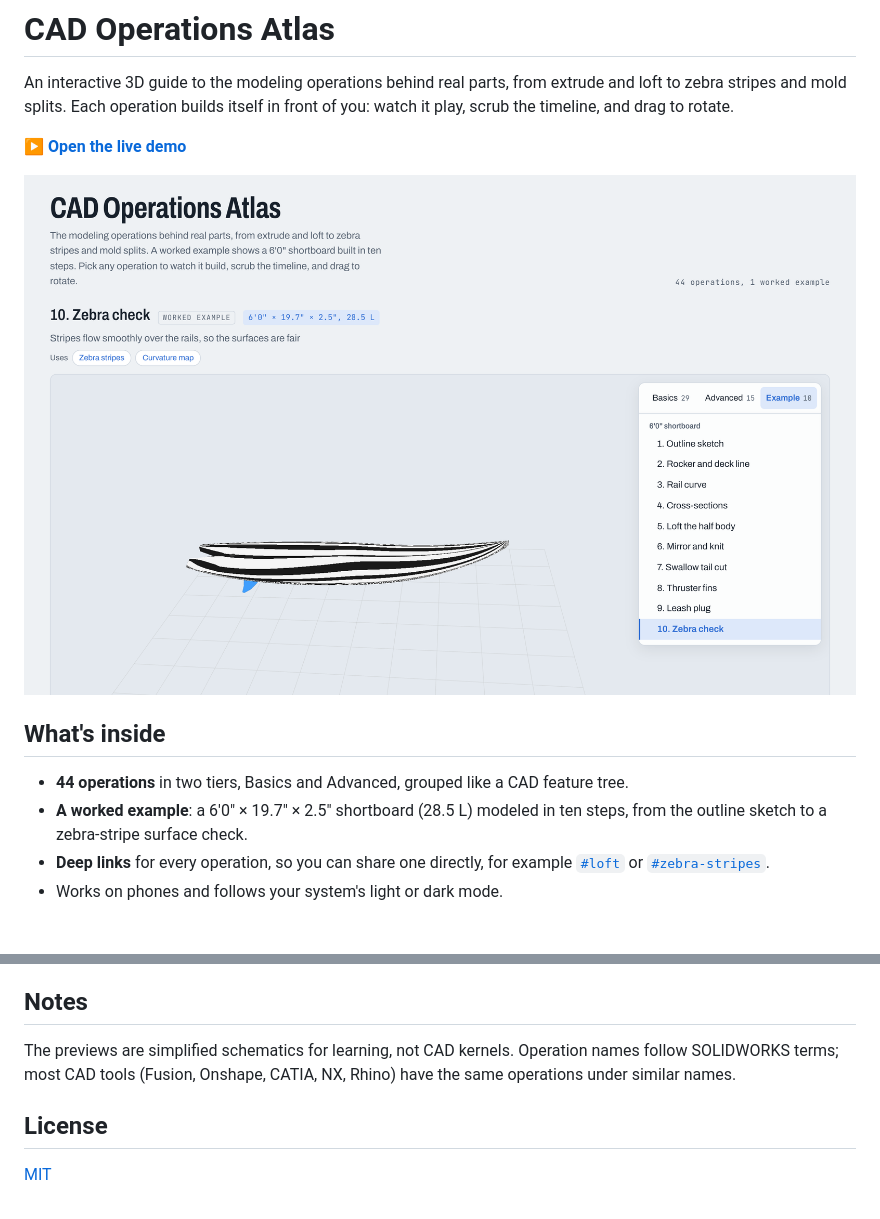
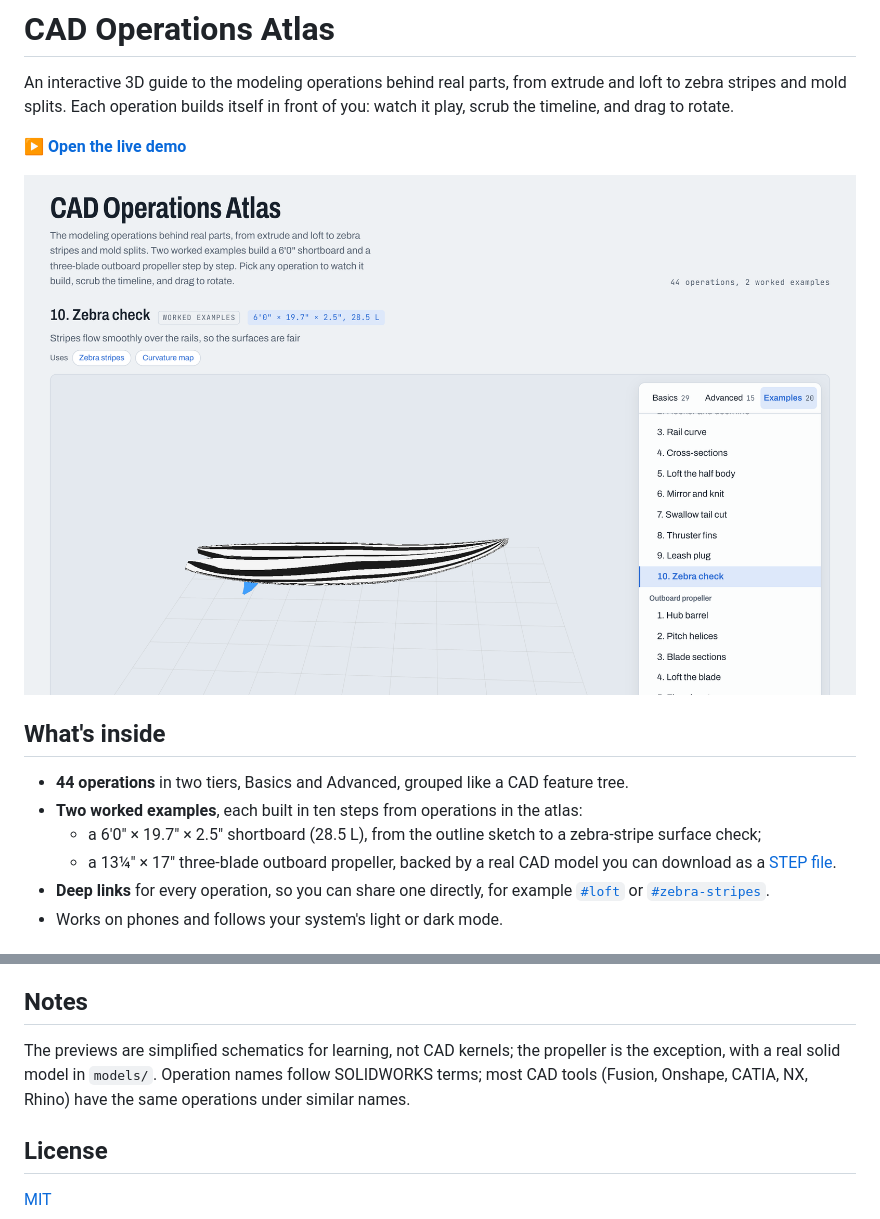
Before and after one commit to sesasa/cad-operations-atlas, a Markdown page: README.md, 2 parts joined by grey strips. GitHub-like rendering; pictures changed too: docs/screenshot.png.

```diff
--- a/README.md
+++ b/README.md
@@ -9,7 +9,9 @@ An interactive 3D guide to the modeling operations behind real parts, from extru
 ## What's inside
 
 - **44 operations** in two tiers, Basics and Advanced, grouped like a CAD feature tree.
-- **A worked example**: a 6'0" × 19.7" × 2.5" shortboard (28.5 L) modeled in ten steps, from the outline sketch to a zebra-stripe surface check.
+- **Two worked examples**, each built in ten steps from operations in the atlas:
+  - a 6'0" × 19.7" × 2.5" shortboard (28.5 L), from the outline sketch to a zebra-stripe surface check;
+  - a 13¼" × 17" three-blade outboard propeller, backed by a real CAD model you can download as a [STEP file](models/propeller.step).
 - **Deep links** for every operation, so you can share one directly, for example [`#loft`](https://sesasa.github.io/cad-operations-atlas/#loft) or [`#zebra-stripes`](https://sesasa.github.io/cad-operations-atlas/#zebra-stripes).
 - Works on phones and follows your system's light or dark mode.
 
@@ -73,7 +112,7 @@ An internet connection is needed for [three.js r128](https://threejs.org/) (load
 
 ## Notes
 
-The previews are simplified schematics for learning, not CAD kernels. Operation names follow SOLIDWORKS terms; most CAD tools (Fusion, Onshape, CATIA, NX, Rhino) have the same operations under similar names.
+The previews are simplified schematics for learning, not CAD kernels; the propeller is the exception, with a real solid model in `models/`. Operation names follow SOLIDWORKS terms; most CAD tools (Fusion, Onshape, CATIA, NX, Rhino) have the same operations under similar names.
 
 ## License
 
```
Also changed, not shown: other parts of README.md (+39 -2 lines), docs/screenshot-fins.png, docs/screenshot-propeller.png (added), 4 other files.
